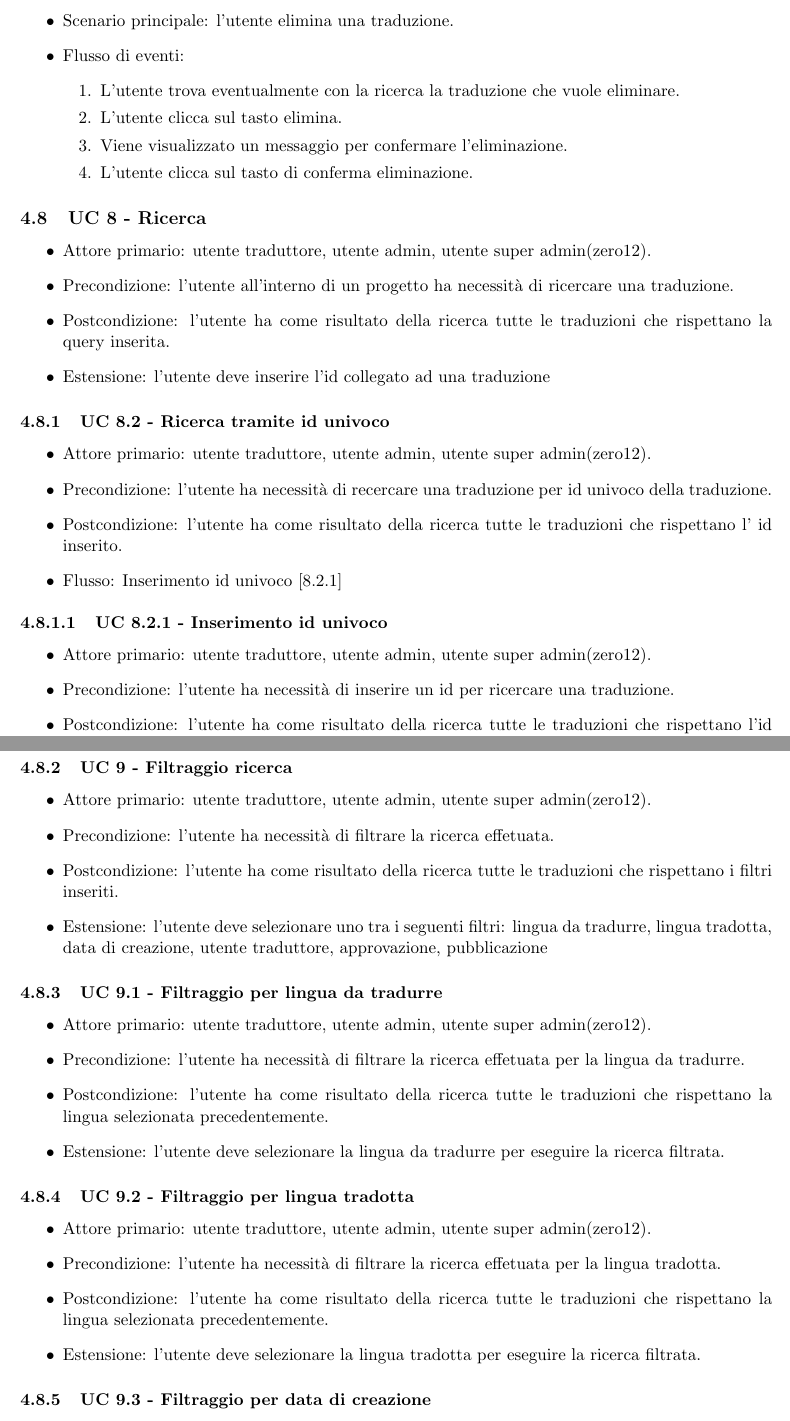
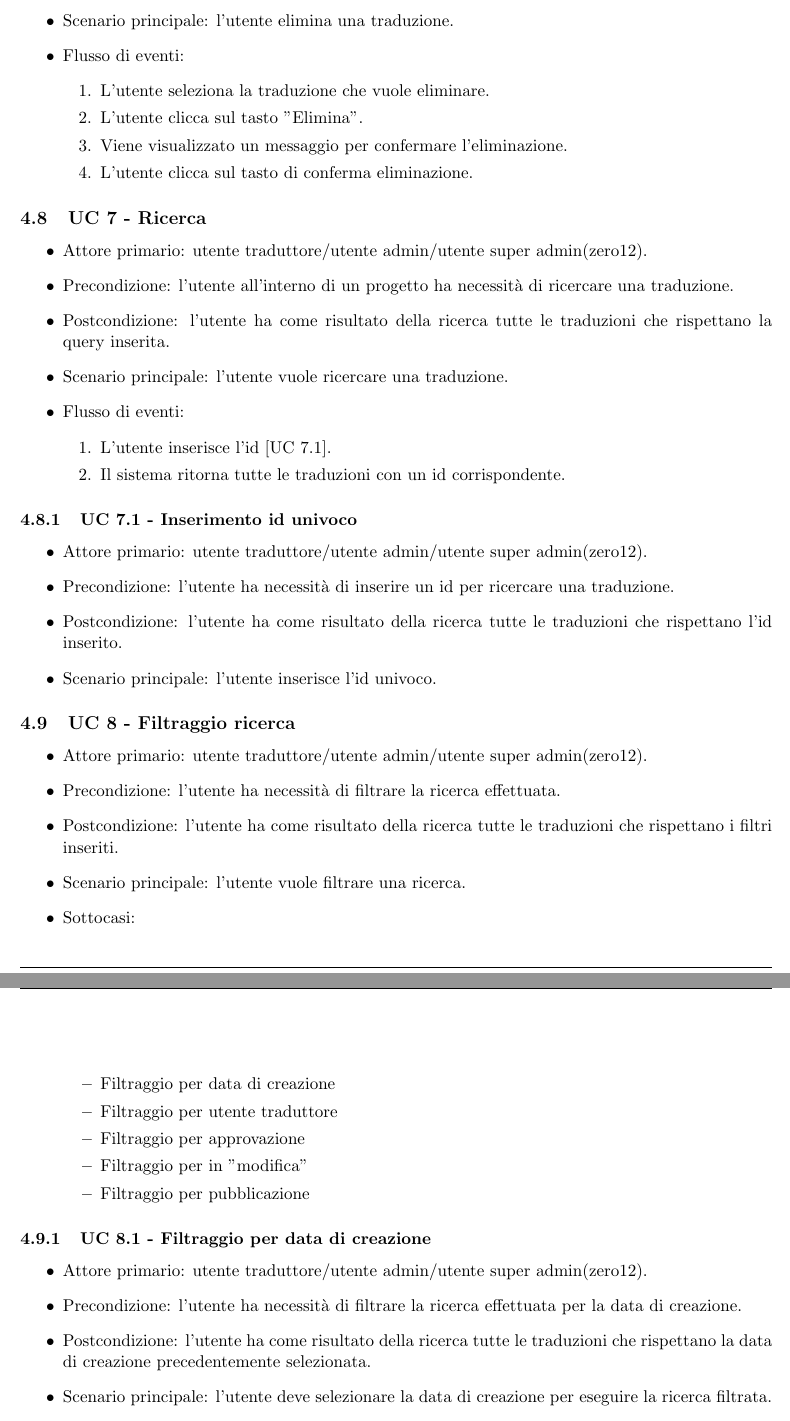
Before and after one commit to SubmarinesG4/SubmarinesG4-SWE, a LaTeX document (RTB/Documenti esterni/analisi_dei_requisiti/analisi_dei_requisiti.tex, which reads RTB/Documenti esterni/analisi_dei_requisiti/sezioni/usecase.tex): two parts of pages 16 and 17 of 19 before the commit and two parts of pages 16 and 17 of 20 after it, joined at a grey line, cut so that both start at the same text. The pictures show the PDF file RTB/Documenti esterni/analisi_dei_requisiti/analisi_dei_requisiti.pdf that the author committed with the source.

Commit message:
Revisione generale usecase.tex

```diff
--- a/RTB/Documenti esterni/analisi_dei_requisiti/sezioni/usecase.tex
+++ b/RTB/Documenti esterni/analisi_dei_requisiti/sezioni/usecase.tex
@@ -114,7 +114,7 @@ In questa sezione verranno presentati gli use cases tracciati, che il software d
         \begin{itemize}
             \item Attore primario: utente non autenticato.
             \item Precondizione: l'utente non è autenticato.
-            \item Postcondizione: l'utente ha cambiato la password.
+            \item Postcondizione: l'utente non è autenticato ma ha cambiato la password.
             \item Scenario principale: l'utente ha dimenticato la password e fa richiesta per cambiarla.
             \item Flusso di eventi:
                 \begin{enumerate}
@@ -227,6 +227,6 @@ In questa sezione verranno presentati gli use cases tracciati, che il software d
         \item Attore primario: utente traduttore/utente admin/utente super admin(zero12).
         \item Precondizione: l'utente vuole inserire una nuova traduzione.
         \item Postcondizione: l'utente ha inserito una nuova traduzione.
-        \item Scenario principale: l'utente clicca sul pulsante "Nuova traduzione", compila i campi dati relativi e clicca il pulsante conferma.
+        \item Scenario principale: l'utente clicca sul pulsante "Nuova traduzione", compila i campi dati relativi e clicca il pulsante "Conferma".
         \item Flusso di eventi:
             \begin{enumerate}
@@ -233,7 +234,7 @@ In questa sezione verranno presentati gli use cases tracciati, che il software d
                 \item L'utente clicca sul pulsante "Nuova traduzione".
                 \item L'utente seleziona la lingua in cui tradurre [UC 3.1].
                 \item L'utente scrive la frase/parola da tradurre [UC 3.2].
-                \item L'utente clicca sul pulsante conferma.
+                \item L'utente clicca sul pulsante "Conferma".
             \end{enumerate}
         \item Estensioni:
         \begin{itemize}
@@ -264,2 +265,4 @@ In questa sezione verranno presentati gli use cases tracciati, che il software d
         \item Flusso di eventi:
             \begin{enumerate}
+                \item L'utente seleziona la traduzione che vuole revisionare e clicca sul pulsante "Revisiona".
+                \item Sottocasi:
@@ -289,3 +294,6 @@ In questa sezione verranno presentati gli use cases tracciati, che il software d
         \item Scenario principale: l'utente vuole modificare una traduzione.
         \item Flusso di eventi:
             \begin{enumerate}
+                \item L'utente seleziona la traduzione che vuole modificare.
+                \item L'utente seleziona tra le lingue in cui è tradotta la frase/parola e sceglie quale vuole modificare [UC 5.1].
+                \item L'utente modifica la traduzione [UC 5.2].
@@ -310,7 +315,7 @@ In questa sezione verranno presentati gli use cases tracciati, che il software d
             \item Attore primario: utente traduttore/utente admin/utente super admin(zero12).
             \item Precondizione: l'utente vuole modificare una traduzione.
             \item Postcondizione: l'utente ha inserito la modifica.
-            \item Scenario principale: l'utente vuole revisionare una traduzione e inserisce la modifica della traduzione.
+            \item Scenario principale: l'utente modifica della traduzione.
         \end{itemize}
 \subsection{UC 6 - Elimina traduzione}
     \begin{itemize}
@@ -320,30 +325,28 @@ In questa sezione verranno presentati gli use cases tracciati, che il software d
         \item Scenario principale: l'utente elimina una traduzione.
         \item Flusso di eventi:
             \begin{enumerate}
-                \item L'utente trova eventualmente con la ricerca la traduzione che vuole eliminare.
-                \item L'utente clicca sul tasto elimina.
+                \item L'utente seleziona la traduzione che vuole eliminare.
+                \item L'utente clicca sul tasto "Elimina".
                 \item Viene visualizzato un messaggio per confermare l'eliminazione.
                 \item L'utente clicca sul tasto di conferma eliminazione.
             \end{enumerate}
     \end{itemize}
-    \subsection{UC 8 - Ricerca}
+\subsection{UC 7 - Ricerca}
     \begin{itemize}
-        \item Attore primario: utente traduttore, utente admin, utente super admin(zero12).
+        \item Attore primario: utente traduttore/utente admin/utente super admin(zero12).
         \item Precondizione: l'utente all'interno di un progetto ha necessità di ricercare una traduzione.
         \item Postcondizione: l'utente ha come risultato della ricerca tutte le traduzioni che rispettano la query inserita.
-        \item Estensione: l'utente deve inserire l'id collegato ad una traduzione
+        \item Scenario principale: l'utente vuole ricercare una traduzione.
+        \item Flusso di eventi:
+            \begin{enumerate}
+                \item L'utente inserisce l'id [UC 7.1].
+                \item Il sistema ritorna tutte le traduzioni con un id corrispondente.
+            \end{enumerate}
     \end{itemize}
-    \subsubsection{UC 8.2 - Ricerca tramite id univoco}
+    \subsubsection{UC 7.1 - Inserimento id univoco}
         \begin{itemize}
-            \item Attore primario: utente traduttore, utente admin, utente super admin(zero12).
-            \item Precondizione: l'utente ha necessità di recercare una traduzione per id univoco della traduzione.
-            \item Postcondizione: l'utente ha come risultato della ricerca tutte le traduzioni che rispettano l' id inserito.
-            \item Flusso: Inserimento id univoco [8.2.1]
-        \end{itemize}
-        \paragraph{UC 8.2.1 - Inserimento id univoco}
-            \begin{itemize}
-                \item Attore primario: utente traduttore, utente admin, utente super admin(zero12).
+            \item Attore primario: utente traduttore/utente admin/utente super admin(zero12).
             \item Precondizione: l'utente ha necessità di inserire un id per ricercare una traduzione.
             \item Postcondizione: l'utente ha come risultato della ricerca tutte le traduzioni che rispettano l'id inserito.
-                \item Estensione: l'utente deve inserire l'id univoco
+            \item Scenario principale: l'utente inserisce l'id univoco.
         \end{itemize}
@@ -351,20 +354,28 @@ In questa sezione verranno presentati gli use cases tracciati, che il software d
     \begin{itemize}
-        \item Attore primario: utente traduttore, utente admin, utente super admin(zero12).
-        \item Precondizione: l'utente ha necessità di filtrare la ricerca effetuata.
+        \item Attore primario: utente traduttore/utente admin/utente super admin(zero12).
+        \item Precondizione: l'utente ha necessità di filtrare la ricerca effettuata.
         \item Postcondizione: l'utente ha come risultato della ricerca tutte le traduzioni che rispettano i filtri inseriti.
-        \item Estensione: l'utente deve selezionare uno tra i seguenti filtri: lingua da tradurre, lingua tradotta, data di creazione, utente traduttore, approvazione, pubblicazione
+        \item Scenario principale: l'utente vuole filtrare una ricerca.
+        \item Sottocasi:
+            \begin{itemize}
+                \item Filtraggio per data di creazione
+                \item Filtraggio per utente traduttore
+                \item Filtraggio per approvazione
+                \item Filtraggio per in "modifica"
+                \item Filtraggio per pubblicazione
             \end{itemize}
-    \subsubsection{UC 9.1 - Filtraggio per lingua da tradurre}
+    \end{itemize}
+    \subsubsection{UC 8.1 - Filtraggio per data di creazione}
         \begin{itemize}
-            \item Attore primario: utente traduttore, utente admin, utente super admin(zero12).
-            \item Precondizione: l'utente ha necessità di filtrare la ricerca effetuata per la lingua da tradurre.
-            \item Postcondizione: l'utente ha come risultato della ricerca tutte le traduzioni che rispettano la lingua selezionata precedentemente.
-            \item Estensione: l'utente deve selezionare la lingua da tradurre per eseguire la ricerca filtrata.
+            \item Attore primario: utente traduttore/utente admin/utente super admin(zero12).
+            \item Precondizione: l'utente ha necessità di filtrare la ricerca effettuata per la data di creazione.
+            \item Postcondizione: l'utente ha come risultato della ricerca tutte le traduzioni che rispettano la data di creazione precedentemente selezionata.
+            \item Scenario principale: l'utente deve selezionare la data di creazione per eseguire la ricerca filtrata.
         \end{itemize}
-    \subsubsection{UC 9.2 - Filtraggio per lingua tradotta}
+    \subsubsection{UC 8.2 - Filtraggio per utente traduttore}
         \begin{itemize}
-            \item Attore primario: utente traduttore, utente admin, utente super admin(zero12).
-            \item Precondizione: l'utente ha necessità di filtrare la ricerca effetuata per la lingua tradotta.
-            \item Postcondizione: l'utente ha come risultato della ricerca tutte le traduzioni che rispettano la lingua selezionata precedentemente.
-            \item Estensione: l'utente deve selezionare la lingua tradotta per eseguire la ricerca filtrata.
+            \item Attore primario: utente traduttore/utente admin/utente super admin(zero12).
+            \item Precondizione: l'utente ha necessità di filtrare la ricerca effettuata per utente traduttore.
+            \item Postcondizione: l'utente ha come risultato della ricerca tutte le traduzioni che rispettano l'utente traduttore precedentemente selezionato.
+            \item Scenario principale: l'utente deve selezionare l'utente traduttore per eseguire la ricerca filtrata.
         \end{itemize}
@@ -372,5 +383,3 @@ In questa sezione verranno presentati gli use cases tracciati, che il software d
         \begin{itemize}
-            \item Attore primario: utente traduttore, utente admin, utente super admin(zero12).
-            \item Precondizione: l'utente ha necessità di filtrare la ricerca effetuata per la data di creazione.
-            \item Postcondizione: l'utente ha come risultato della ricerca tutte le traduzioni che rispettano la data di creazione precedentemente selezionata.
-            \item Estensione: l'utente deve selezionare la data di creazione per eseguire la ricerca filtrata.
+            \item Attore primario: utente traduttore/utente admin/utente super admin(zero12).
+            \item Precondizione: l'utente ha necessità di filtrare la ricerca effettuata per approvazione.
@@ -377 +388,2 @@ In questa sezione verranno presentati gli use cases tracciati, che il software d
         \end{itemize}
+    \subsubsection{UC 8.4 - Filtraggio per in "modifica"}
@@ -379,5 +390,2 @@ In questa sezione verranno presentati gli use cases tracciati, che il software d
         \begin{itemize}
-            \item Attore primario: utente traduttore, utente admin, utente super admin(zero12).
-            \item Precondizione: l'utente ha necessità di filtrare la ricerca effetuata per utente traduttore.
-            \item Postcondizione: l'utente ha come risultato della ricerca tutte le traduzioni che rispettano l'utente traduttore precedentemente selezionato.
-            \item Estensione: l'utente deve selezionare l'utente traduttore per eseguire la ricerca filtrata.
+            \item Attore primario: utente traduttore/utente admin/utente super admin(zero12).
@@ -386,12 +397,4 @@ In questa sezione verranno presentati gli use cases tracciati, che il software d
         \begin{itemize}
-            \item Attore primario: utente traduttore, utente admin, utente super admin(zero12).
-            \item Precondizione: l'utente ha necessità di filtrare la ricerca effetuata per approvazione.
-            \item Postcondizione: l'utente ha come risultato della ricerca tutte le traduzioni che rispettano l'approvazione precedentemente selezionata.
-            \item Estensione: l'utente deve selezionare l'approvazione per eseguire la ricerca filtrata.
-        \end{itemize}
-    \subsubsection{UC 9.6 - Filtraggio per pubblicazione}
-        \begin{itemize}
-            \item Attore primario: utente traduttore, utente admin, utente super admin(zero12).
+            \item Attore primario: utente traduttore/utente admin/utente super admin(zero12).
             \item Precondizione: l'utente ha necessità di filtrare la ricerca effetuata per pubblicazione.
             \item Postcondizione: l'utente ha come risultato della ricerca tutte le traduzioni che rispettano la pubblicazione precedentemente selezionata.
-            \item Estensione: l'utente deve selezionare la pubblicazione per eseguire la ricerca filtrata.
@@ -407,3 +412,4 @@ In questa sezione verranno presentati gli use cases tracciati, che il software d
         \item Attore primario: utente super admin(zero12).
         \item Precondizione: l'utente ha necessità di aggiungere un nuovo cliente.
         \item Postcondizione: l'utente ha aggiunto il cliente.
+        \item Scenario principale: l'utente inserisce il nuovo cliente.
@@ -418,4 +423,3 @@ In questa sezione verranno presentati gli use cases tracciati, che il software d
         \begin{itemize}
             \item Attore primario: utente super admin(zero12).
             \item Precondizione: l'utente ha necessità di inserire un cliente, la procedura di inserimento richiede il nome dell'azienda.
-            \item Postcondizione: l'utente ha eliminato il cliente.
@@ -423,2 +429,4 @@ In questa sezione verranno presentati gli use cases tracciati, che il software d
+                \begin{itemize}
+                    \item l'utente deve inserire obbligatoriamente il nome del cliente valido altrimenti viene visualizzato un messaggio d'errore.
                 \end{itemize}
-    \subsubsection{UC 11.2 - Inserimento numero traduzioni disponibili}
+        \end{itemize}
@@ -429,2 +440,4 @@ In questa sezione verranno presentati gli use cases tracciati, che il software d
+                \begin{itemize}
+                    \item l'utente deve inserire obbligatoriamente il numero delle traduzioni disponibili.
                 \end{itemize}
-\subsection{UC 12 - Eliminazione cliente}
+        \end{itemize}
@@ -436,5 +451,8 @@ In questa sezione verranno presentati gli use cases tracciati, che il software d
+        \begin{itemize}
+            \item L'utente deve inserire obbligatoriamente un nome di un cliente valido(presente nella lista dei clienti) altrimenti viene visualizzato un messaggio d'errore.
         \end{itemize}
-\subsection{UC 13 - Ricerca traduzione da libreria client}
+    \end{itemize}
+\subsection{UC 12 - Ricerca traduzione da libreria client}
     \begin{itemize}
         \item Attore primario: libreria client.
         \item Precondizione: libreria client ha necessità di ricercare una traduzione.
```
Also changed, not shown: RTB/Documenti esterni/analisi_dei_requisiti/analisi_dei_requisiti.pdf, RTB/Documenti esterni/analisi_dei_requisiti/sezioni/usecase.tex (70 more changed lines), 7 other files. Lines whose indentation alone changed are shown as unchanged.
